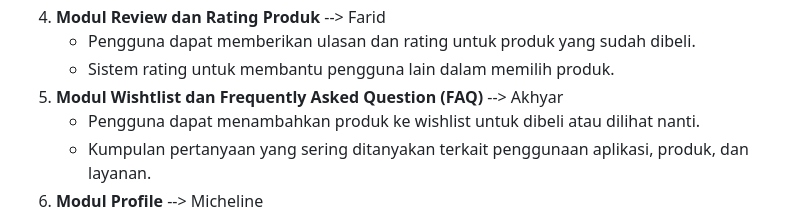
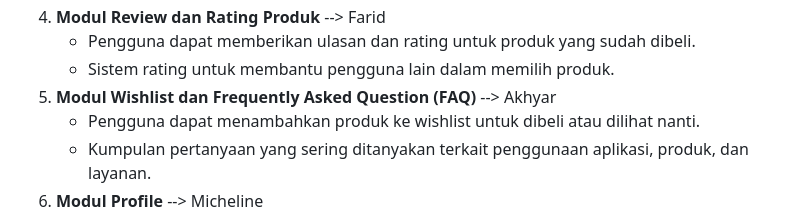
Before and after one commit to PBP-D08/gadget-port, a Markdown page: README.md, the part around the change. GitHub-like rendering.

```diff
--- a/README.md
+++ b/README.md
@@ -42,7 +42,7 @@ Berikut adalah daftar modul yang diimplementasikan:
 4. **Modul Review dan Rating Produk** --> Farid
     - Pengguna dapat memberikan ulasan dan rating untuk produk yang sudah dibeli.
     - Sistem rating untuk membantu pengguna lain dalam memilih produk.
-5. **Modul Wishtlist dan Frequently Asked Question (FAQ)** --> Akhyar
+5. **Modul Wishlist dan Frequently Asked Question (FAQ)** --> Akhyar
     - Pengguna dapat menambahkan produk ke wishlist untuk dibeli atau dilihat nanti.
     - Kumpulan pertanyaan yang sering ditanyakan terkait penggunaan aplikasi, produk, dan layanan.
 6. **Modul Profile** --> Micheline
```
